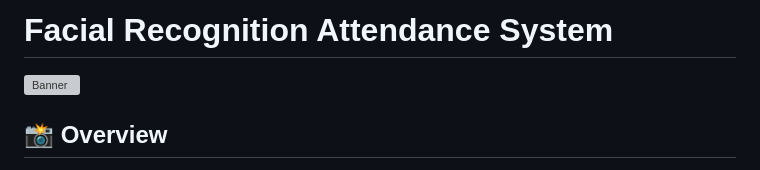
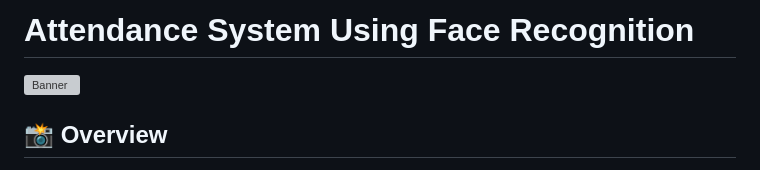
Before and after one commit to ArmanAhmed00/Attendance_System_using_Face_Regonition, a Markdown page: README.md, the part around the change. GitHub-like rendering; grey boxes are pictures that could not be loaded.

```diff
--- a/README.md
+++ b/README.md
@@ -1,4 +1,4 @@
-# Facial Recognition Attendance System
+# Attendance System Using Face Recognition
 
 ![Banner](path/to/your/banner-image.png)
 
```
